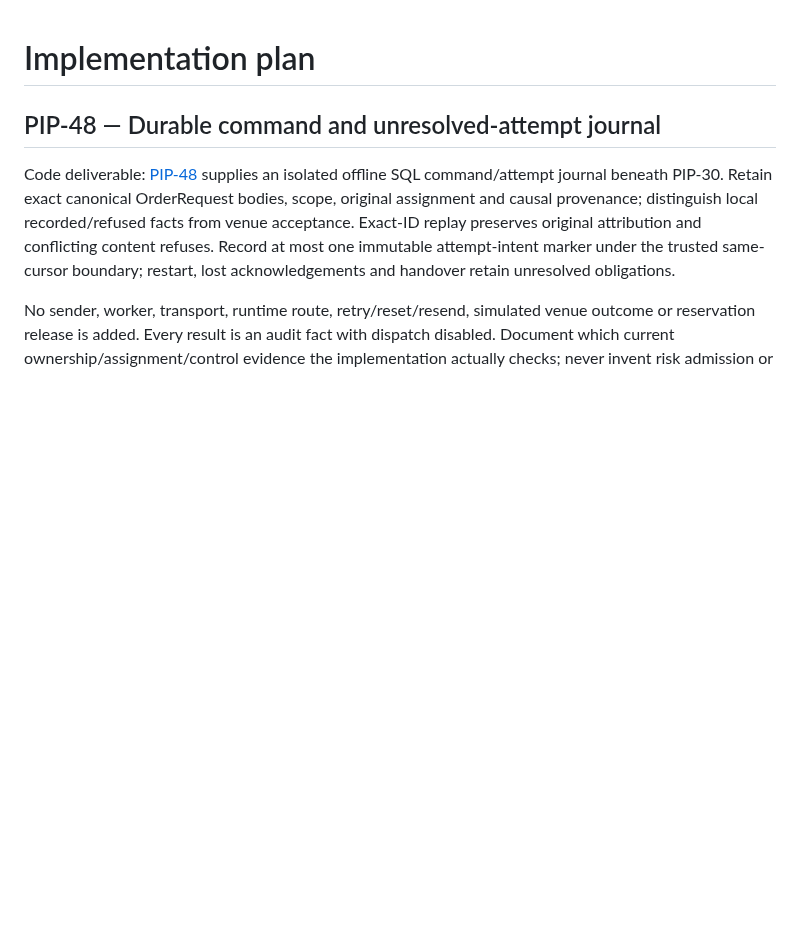
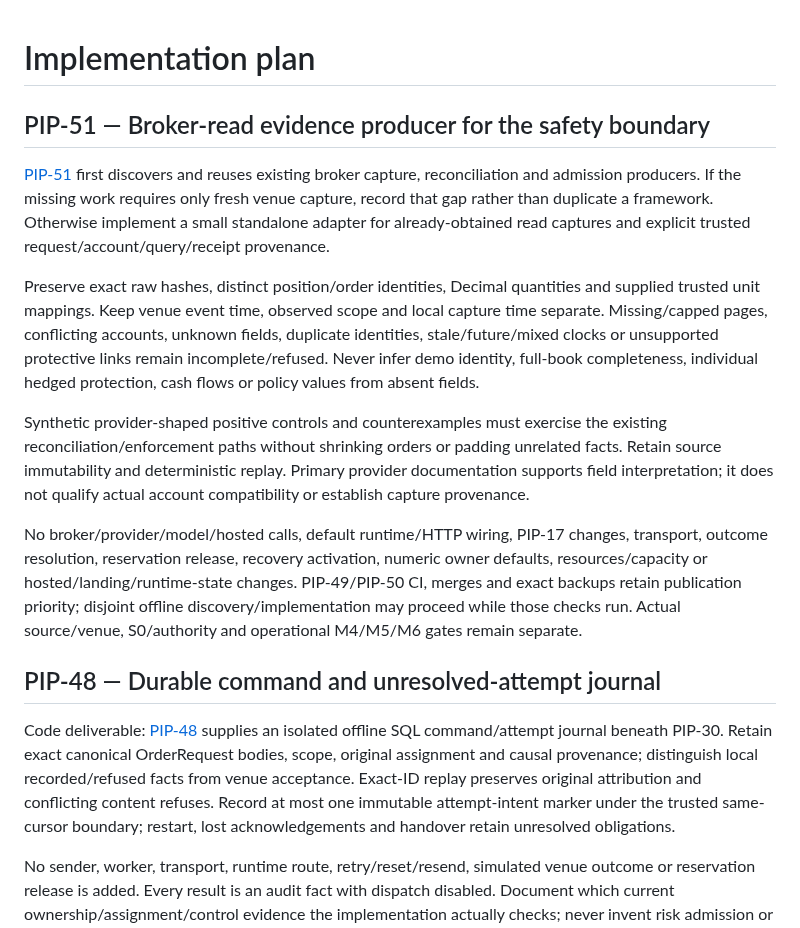
Before and after one commit to henrique-meyer/pipmind, a Markdown page: docs/plan.md, the part around the change. Rendered like a GitHub page; blank space fills up the shorter version.

Commit message:
PIP-51 plan captured broker evidence integration without venue calls

```diff
--- a/docs/plan.md
+++ b/docs/plan.md
@@ -1,4 +1,32 @@
 # Implementation plan
+
+## PIP-51 — Broker-read evidence producer for the safety boundary
+
+[PIP-51](https://nitro.atlassian.net/browse/PIP-51) first discovers and reuses
+existing broker capture, reconciliation and admission producers. If the missing
+work requires only fresh venue capture, record that gap rather than duplicate a
+framework. Otherwise implement a small standalone adapter for already-obtained
+read captures and explicit trusted request/account/query/receipt provenance.
+
+Preserve exact raw hashes, distinct position/order identities, Decimal quantities
+and supplied trusted unit mappings. Keep venue event time, observed scope and
+local capture time separate. Missing/capped pages, conflicting accounts, unknown
+fields, duplicate identities, stale/future/mixed clocks or unsupported protective
+links remain incomplete/refused. Never infer demo identity, full-book completeness,
+individual hedged protection, cash flows or policy values from absent fields.
+
+Synthetic provider-shaped positive controls and counterexamples must exercise the
+existing reconciliation/enforcement paths without shrinking orders or padding
+unrelated facts. Retain source immutability and deterministic replay. Primary
+provider documentation supports field interpretation; it does not qualify actual
+account compatibility or establish capture provenance.
+
+No broker/provider/model/hosted calls, default runtime/HTTP wiring, PIP-17 changes,
+transport, outcome resolution, reservation release, recovery activation, numeric
+owner defaults, resources/capacity or hosted/landing/runtime-state changes.
+PIP-49/PIP-50 CI, merges and exact backups retain publication priority; disjoint
+offline discovery/implementation may proceed while those checks run. Actual
+source/venue, S0/authority and operational M4/M5/M6 gates remain separate.
 
 ## PIP-48 — Durable command and unresolved-attempt journal
 
```
